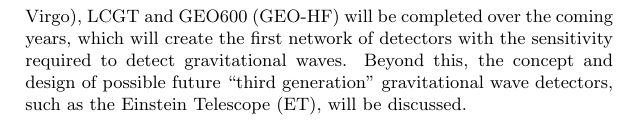
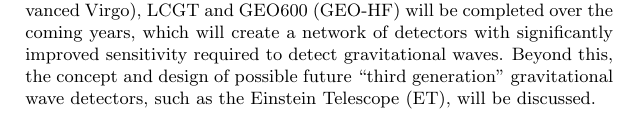
Before and after one commit to mattpitkin/living_rev_article, a LaTeX paper (updated_article.tex): part of page 2 of 90, cut so that both start at the same text. Compiled offline with pdfLaTeX; a LaTeX package or settings file that is missing is left out; a missing bibliography style is replaced by a similar one.

Commit message:
Small change to the abstract suggested by Sheila

```diff
--- a/updated_article.tex
+++ b/updated_article.tex
@@ -71,11 +71,11 @@
 GEO~600 (Germany/U.K.) -- and in LISA, a proposed space-borne interferometer. A
 review of recent science runs from the current generation of ground-based
 detectors will be discussed, in addition to highlighting the astrophysical
-results gained thus far.  Looking to the future, the major upgrades to LIGO
+results gained thus far. Looking to the future, the major upgrades to LIGO
 (Advanced LIGO), Virgo (Advanced Virgo), LCGT and GEO600 (GEO-HF) will be
-completed over the coming years, which will create the first network of
-detectors with the sensitivity required to detect gravitational waves.  Beyond
-this, the concept and design of possible future ``third generation''
+completed over the coming years, which will create a network of detectors
+with significantly improved sensitivity required to detect gravitational waves.
+Beyond this, the concept and design of possible future ``third generation''
 gravitational wave detectors, such as the Einstein Telescope (ET), will be
 discussed.
 \end{abstract}
```
